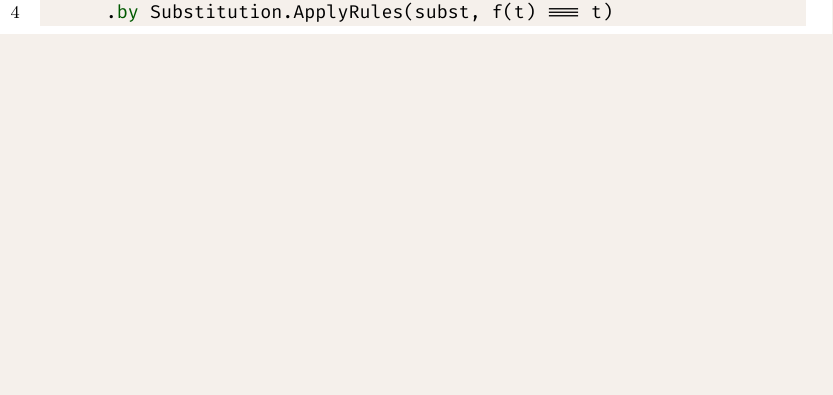
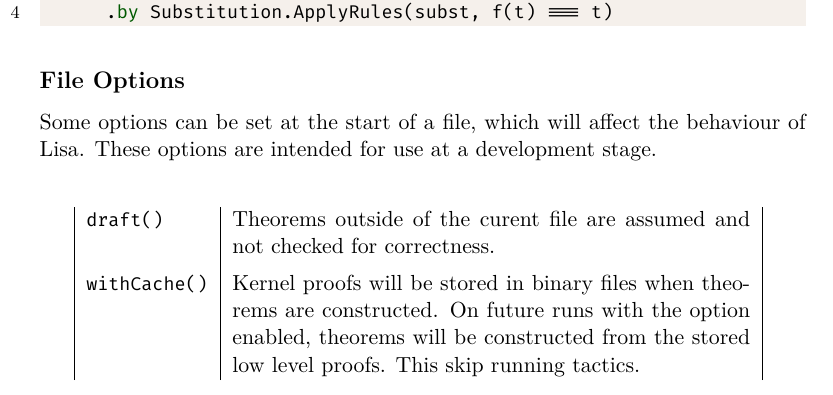
Before and after one commit to epfl-lara/lisa, a LaTeX thesis (refman/lisa.tex, which reads refman/macro.tex, refman/quickguide.tex): part of page 15 of 59, cut so that both start at the same text, the shorter picture padded with empty space. Compiled offline with XeLaTeX.

Commit message:
Add draft option, document options in the manual and add to changelist

```diff
--- a/refman/macro.tex
+++ b/refman/macro.tex
@@ -22,6 +22,7 @@
 \usepackage{array}
 \usepackage[T1]{fontenc}
 \usepackage{newunicodechar} %To map unicode in listings to a different font than Fira Code
+\usepackage{tabularx}
 \renewcommand\sfdefault{ua1}
 
 \sloppy % better (?) margin handling
--- a/refman/quickguide.tex
+++ b/refman/quickguide.tex
@@ -283,3 +283,15 @@ If a \lstinline|subst| is a formula rather than a proven fact, then it should be
   thenHave(A, f(t) === t |- P(s) /\ s===t)
       .by Substitution.ApplyRules(subst, f(t) === t)
 \end{lstlisting}
+
+
+\subsection*{File Options}
+Some options can be set at the start of a file, which will affect the behaviour of Lisa. These options are intended for use at a development stage.
+
+\vspace{2em}
+\begin{tabularx}{0.9\columnwidth}{|l|X|}
+  \lstinline|draft()| & Theorems outside of the curent file are assumed and not checked for correctness.
+  \\[4ex]
+  \lstinline|withCache()| & Kernel proofs will be stored in binary files when theorems are constructed. On future runs with the option enabled, theorems will be constructed from the stored low level proofs. This skip running tactics.\\
+
+\end{tabularx}
```
Also changed, not shown: CHANGES.md (+4 -1 lines), refman/lisa.pdf, 3 other files.
